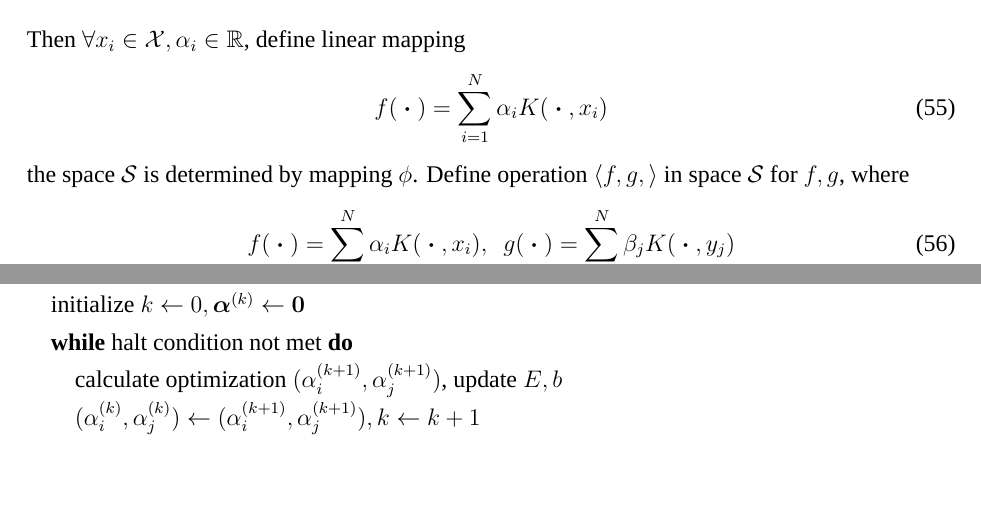
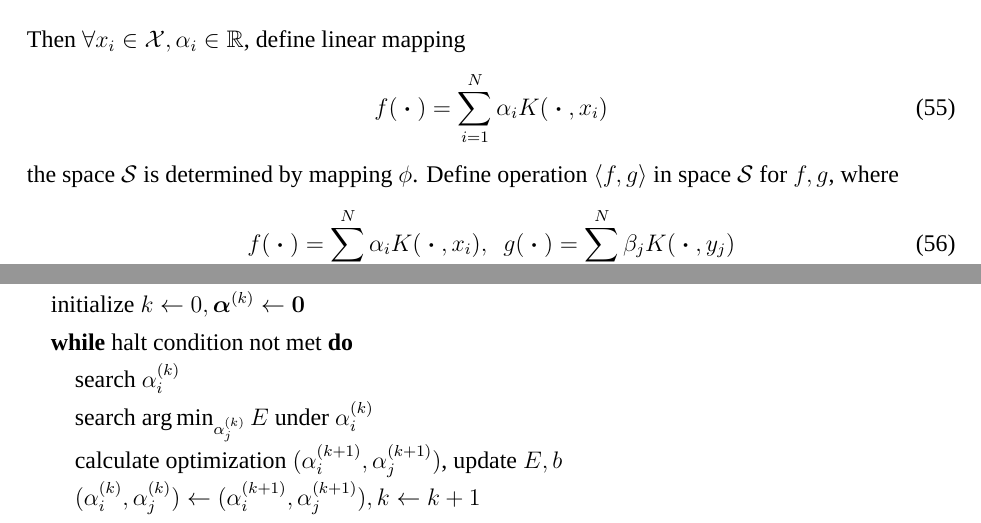
Before and after one commit to HeEntong/Machine-Learning-Notes, a LaTeX document (Notes/Machine Learning.tex): two parts of pages 13 and 18 of 18, joined at a grey line, cut so that both start at the same text, the shorter picture padded with empty space. Compiled offline with XeLaTeX; a missing font is replaced by an installed copy or a similar font.

Commit message:
Complete SMO

```diff
--- a/Notes/Machine Learning.tex
+++ b/Notes/Machine Learning.tex
@@ -505,7 +505,7 @@ Then $\forall x_i \in \mathcal{X},\alpha_i \in \mathbb{R}$, define linear mappin
 \begin{equation}
     f(\bdot) = \sum_{i=1}^N \alpha_i K(\bdot, x_i)
 \end{equation}
-the space $\mathcal{S}$ is determined by mapping $\phi$. Define operation $\langle f, g, \rangle$ in space $\mathcal{S}$ for $f, g$, where
+the space $\mathcal{S}$ is determined by mapping $\phi$. Define operation $\langle f, g \rangle$ in space $\mathcal{S}$ for $f, g$, where
 \begin{gather}
     f(\bdot) = \sum_{i=1}^N \alpha_i K(\bdot, x_i),~~
     g(\bdot) = \sum_{j=1}^N \beta_j K(\bdot, y_j) \\
@@ -669,6 +669,8 @@ Updated value of $b$ depends on the consistence of $\alpha_i/\alpha_j$ with KKT
         \REQUIRE{Input dataset $T = \{ (x_1, y_1),(x_2,y_2),\dots,(x_N,y_N)\},~x_i\in\mathcal{X}, y_i \in \mathcal{H} = \{-1,1\}$}
         \STATE{initialize $k\gets 0, \bm{\alpha}^{(k)} \gets \bm{0}$}
         \WHILE{halt condition not met}
+        \STATE{search $\alpha_i^{(k)}$}
+        \STATE{search $\arg \min_{\alpha_{j}^{(k)}} E$ under $\alpha_i^{(k)}$}
         \STATE{calculate optimization $(\alpha_i^{(k+1)}, \alpha_j^{(k+1)})$, update $E, b$}
         \STATE{$(\alpha_i^{(k)}, \alpha_j^{(k)}) \gets (\alpha_i^{(k+1)}, \alpha_j^{(k+1)}), k \gets k + 1$}
         \ENDWHILE
```
Also changed, not shown: Notes/Machine Learning.pdf, 1 other file.
